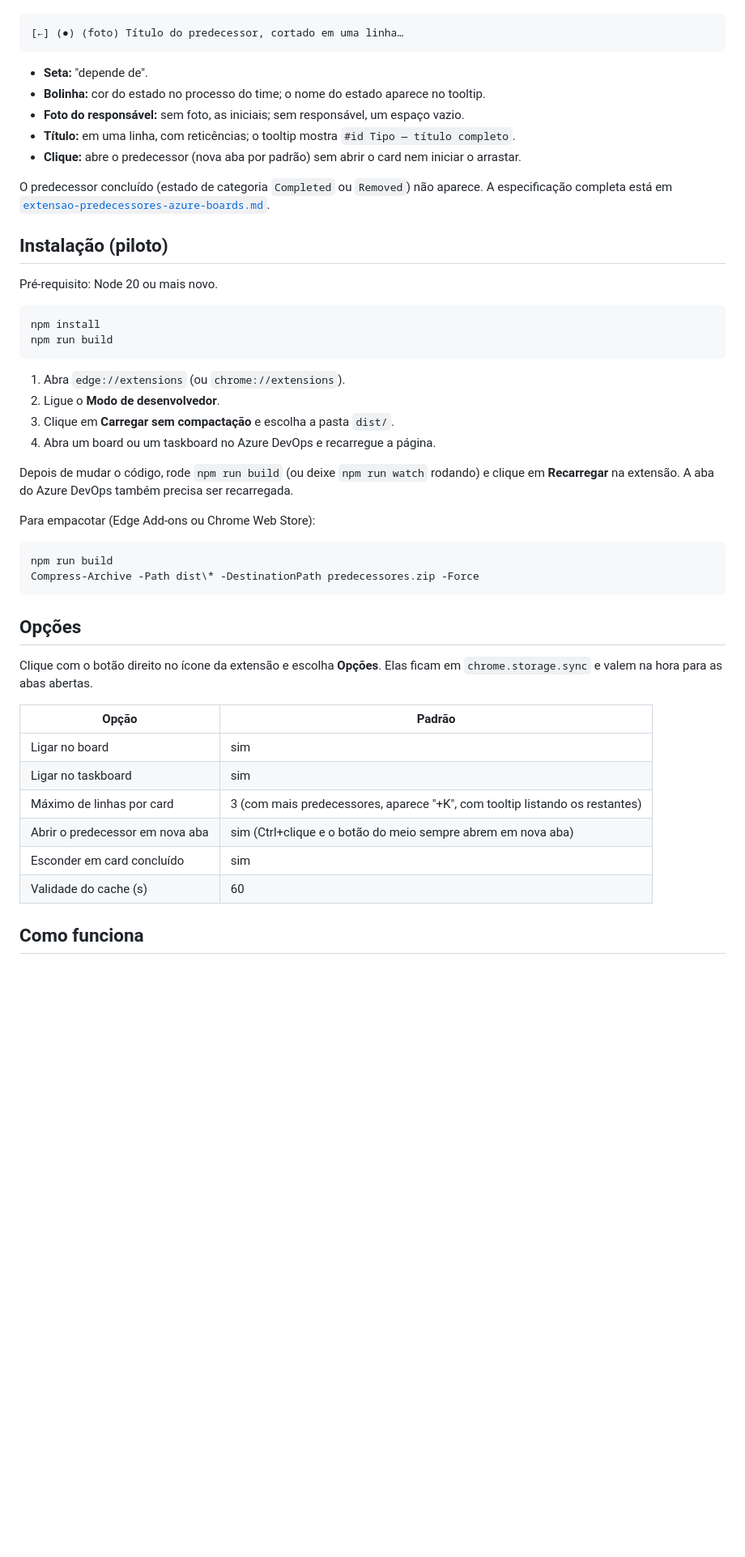
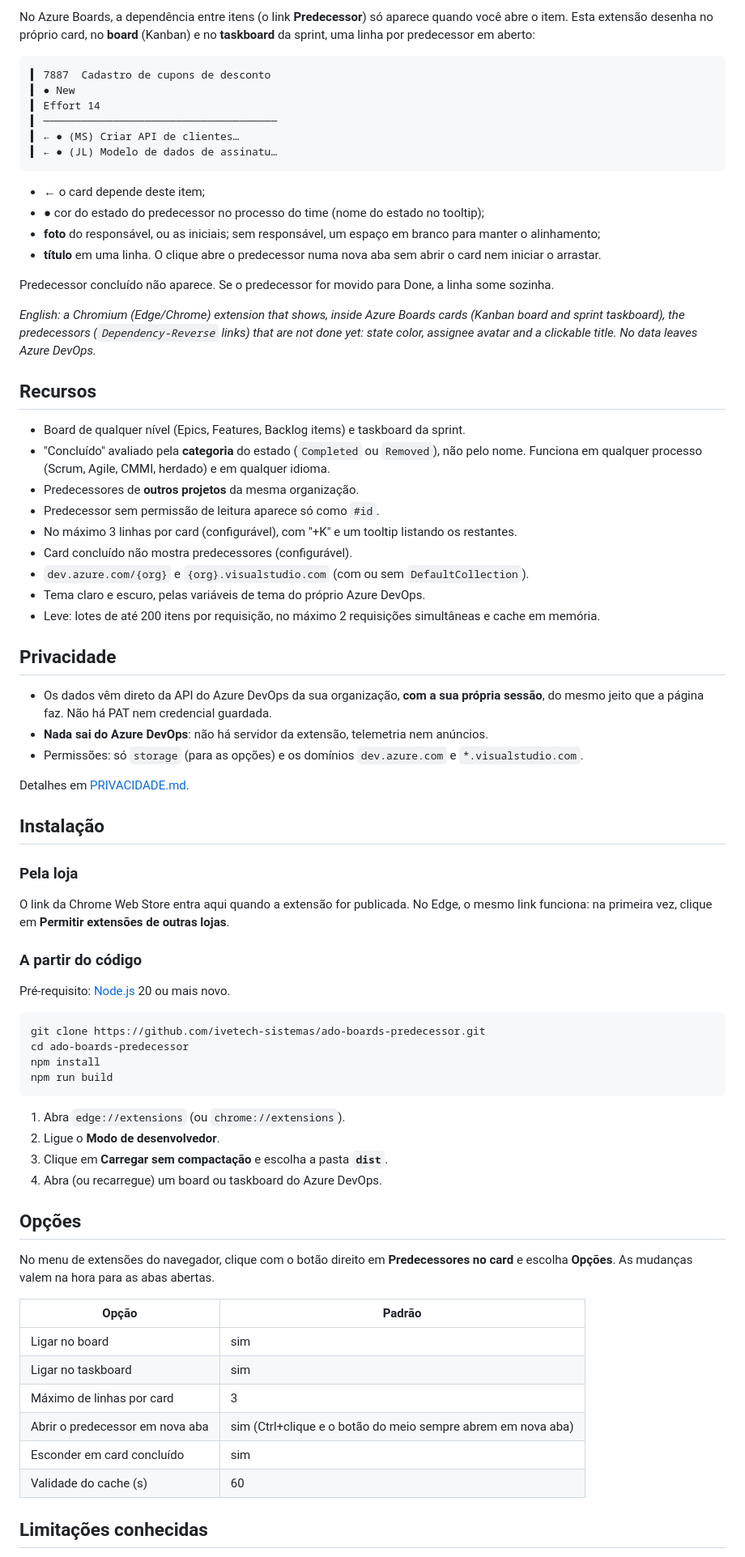
Before and after one commit to ivetech-sistemas/ado-boards-predecessor, a Markdown page: README.md, the part around one of its changes. Shown at 81% size. GitHub-like rendering; blank space fills up the shorter version.

````diff
--- a/README.md
+++ b/README.md
@@ -5,54 +20,85 @@ Extensão de navegador (Edge e Chrome, Manifest V3) que mostra nos cards do **bo
+No Azure Boards, a dependência entre itens (o link **Predecessor**) só aparece quando você abre o
+item. Esta extensão desenha no próprio card, no **board** (Kanban) e no **taskboard** da sprint,
+uma linha por predecessor em aberto:
 
 ```
-[←] (●) (foto) Título do predecessor, cortado em uma linha…
+▍ 7887  Cadastro de cupons de desconto
+▍ ● New
+▍ Effort 14
+▍ ─────────────────────────────────────
+▍ ← ● (MS) Criar API de clientes…
+▍ ← ● (JL) Modelo de dados de assinatu…
 ```
 
-- **Seta:** "depende de".
-- **Bolinha:** cor do estado no processo do time; o nome do estado aparece no tooltip.
-- **Foto do responsável:** sem foto, as iniciais; sem responsável, um espaço vazio.
-- **Título:** em uma linha, com reticências; o tooltip mostra `#id Tipo — título completo`.
-- **Clique:** abre o predecessor (nova aba por padrão) sem abrir o card nem iniciar o arrastar.
+- **←** o card depende deste item;
+- **●** cor do estado do predecessor no processo do time (nome do estado no tooltip);
+- **foto** do responsável, ou as iniciais; sem responsável, um espaço em branco para manter o alinhamento;
+- **título** em uma linha. O clique abre o predecessor numa nova aba sem abrir o card nem iniciar o arrastar.
 
-O predecessor concluído (estado de categoria `Completed` ou `Removed`) não aparece.
-A especificação completa está em [`extensao-predecessores-azure-boards.md`](extensao-predecessores-azure-boards.md).
+Predecessor concluído não aparece. Se o predecessor for movido para Done, a linha some sozinha.
 
-## Instalação (piloto)
+*English: a Chromium (Edge/Chrome) extension that shows, inside Azure Boards cards (Kanban board
+and sprint taskboard), the predecessors (`Dependency-Reverse` links) that are not done yet: state
+color, assignee avatar and a clickable title. No data leaves Azure DevOps.*
 
-Pré-requisito: Node 20 ou mais novo.
+## Recursos
 
-```powershell
+- Board de qualquer nível (Epics, Features, Backlog items) e taskboard da sprint.
+- "Concluído" avaliado pela **categoria** do estado (`Completed` ou `Removed`), não pelo nome. Funciona
+  em qualquer processo (Scrum, Agile, CMMI, herdado) e em qualquer idioma.
+- Predecessores de **outros projetos** da mesma organização.
+- Predecessor sem permissão de leitura aparece só como `#id`.
+- No máximo 3 linhas por card (configurável), com "+K" e um tooltip listando os restantes.
+- Card concluído não mostra predecessores (configurável).
+- `dev.azure.com/{org}` e `{org}.visualstudio.com` (com ou sem `DefaultCollection`).
+- Tema claro e escuro, pelas variáveis de tema do próprio Azure DevOps.
+- Leve: lotes de até 200 itens por requisição, no máximo 2 requisições simultâneas e cache em memória.
+
+## Privacidade
+
+- Os dados vêm direto da API do Azure DevOps da sua organização, **com a sua própria sessão**, do
+  mesmo jeito que a página faz. Não há PAT nem credencial guardada.
+- **Nada sai do Azure DevOps**: não há servidor da extensão, telemetria nem anúncios.
+- Permissões: só `storage` (para as opções) e os domínios `dev.azure.com` e `*.visualstudio.com`.
+
+Detalhes em [PRIVACIDADE.md](PRIVACIDADE.md).
+
+## Instalação
+
+### Pela loja
+
+O link da Chrome Web Store entra aqui quando a extensão for publicada. No Edge, o mesmo link
+funciona: na primeira vez, clique em **Permitir extensões de outras lojas**.
+
+### A partir do código
+
+Pré-requisito: [Node.js](https://nodejs.org/) 20 ou mais novo.
+
+```bash
+git clone https://github.com/ivetech-sistemas/ado-boards-predecessor.git
+cd ado-boards-predecessor
 npm install
 npm run build
 ```
 
 1. Abra `edge://extensions` (ou `chrome://extensions`).
 2. Ligue o **Modo de desenvolvedor**.
-3. Clique em **Carregar sem compactação** e escolha a pasta `dist/`.
-4. Abra um board ou um taskboard no Azure DevOps e recarregue a página.
-
-Depois de mudar o código, rode `npm run build` (ou deixe `npm run watch` rodando) e clique em
-**Recarregar** na extensão. A aba do Azure DevOps também precisa ser recarregada.
-
-Para empacotar (Edge Add-ons ou Chrome Web Store):
-
-```powershell
-npm run build
-Compress-Archive -Path dist\* -DestinationPath predecessores.zip -Force
-```
+3. Clique em **Carregar sem compactação** e escolha a pasta **`dist`**.
+4. Abra (ou recarregue) um board ou taskboard do Azure DevOps.
 
 ## Opções
 
-Clique com o botão direito no ícone da extensão e escolha **Opções**. Elas ficam em
-`chrome.storage.sync` e valem na hora para as abas abertas.
+No menu de extensões do navegador, clique com o botão direito em **Predecessores no card** e
+escolha **Opções**. As mudanças valem na hora para as abas abertas.
 
 | Opção | Padrão |
 | --- | --- |
 | Ligar no board | sim |
 | Ligar no taskboard | sim |
-| Máximo de linhas por card | 3 (com mais predecessores, aparece "+K", com tooltip listando os restantes) |
+| Máximo de linhas por card | 3 |
 | Abrir o predecessor em nova aba | sim (Ctrl+clique e o botão do meio sempre abrem em nova aba) |
 | Esconder em card concluído | sim |
 | Validade do cache (s) | 60 |
 
-## Como funciona
+## Limitações conhecidas
 
````
Also changed, not shown: other parts of README.md (+71 -86 lines), CHANGELOG.md (+4 -0 lines), PRIVACIDADE.md (added, +44 -0 lines), docs/decisoes-tecnicas.md (added, +26 -0 lines), docs/publicacao-chrome-web-store.md (added, +233 -0 lines), docs/roteiro-de-teste.md (added, +25 -0 lines), docs/especificacao.md (renamed from extensao-predecessores-azure-boards.md), icons/icon128.png (added), icons/icon16.png (added), icons/icon32.png (added), icons/icon48.png (added), 6 other files.
